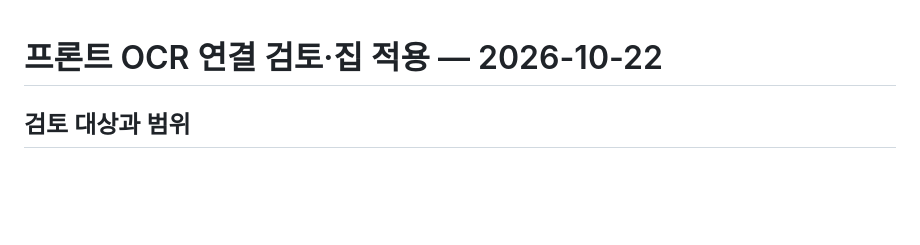
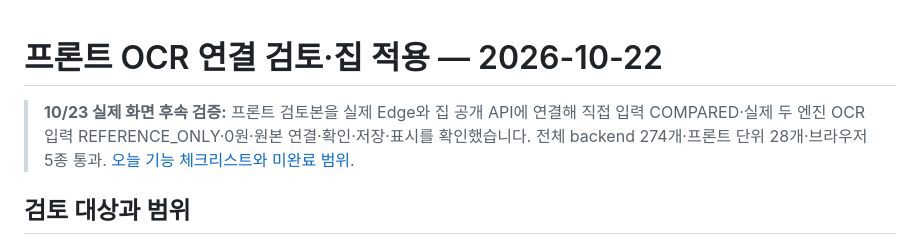
Before and after one commit to jhj120219-art/yeardream_rent_trap_detector, a Markdown page: backend/OCR_FRONTEND_REVIEW_20261022.md, the part around the change. Rendered like a GitHub page; blank space fills up the shorter version.

Commit message:
docs(backend): verify live browser flows and record feature limits

```diff
--- a/backend/OCR_FRONTEND_REVIEW_20261022.md
+++ b/backend/OCR_FRONTEND_REVIEW_20261022.md
@@ -1,4 +1,6 @@
 # 프론트 OCR 연결 검토·집 적용 — 2026-10-22
+
+> **10/23 실제 화면 후속 검증:** 프론트 검토본을 실제 Edge와 집 공개 API에 연결해 직접 입력 COMPARED·실제 두 엔진 OCR 입력 REFERENCE_ONLY·0원·원본 연결·확인·저장·표시를 확인했습니다. 전체 backend 274개·프론트 단위 28개·브라우저 5종 통과. [오늘 기능 체크리스트와 미완료 범위](DEBUG_CHECKLIST_20261023.md).
 
 ## 검토 대상과 범위
 
```
Also changed, not shown: backend/DEBUG_CHECKLIST_20261023.md (added, +44 -0 lines).
